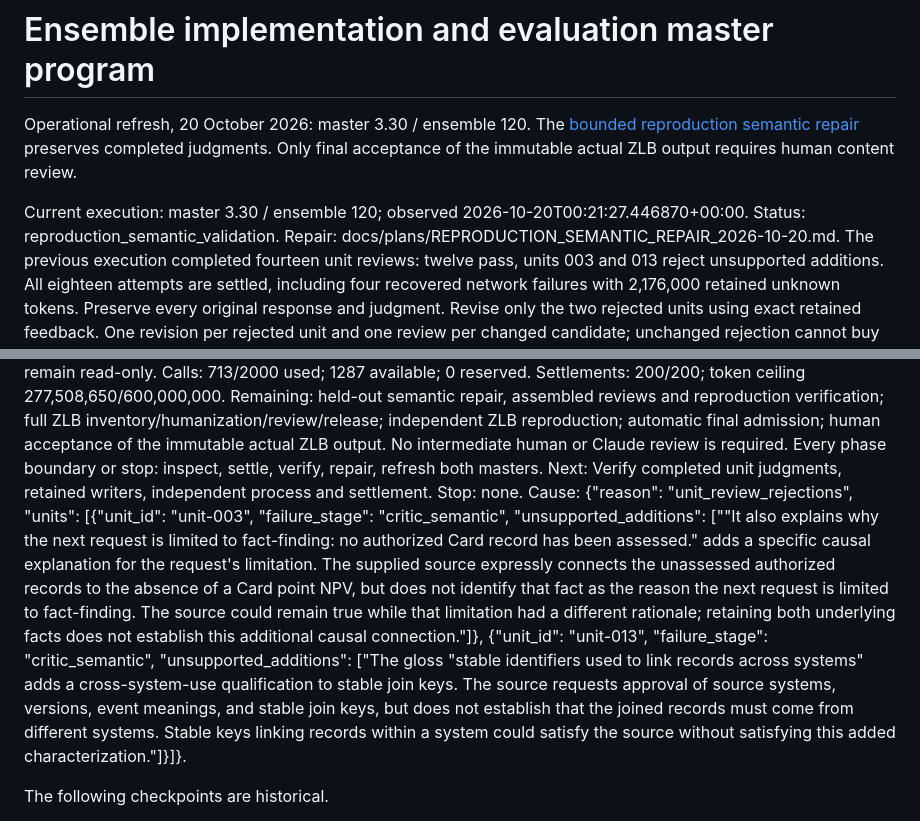
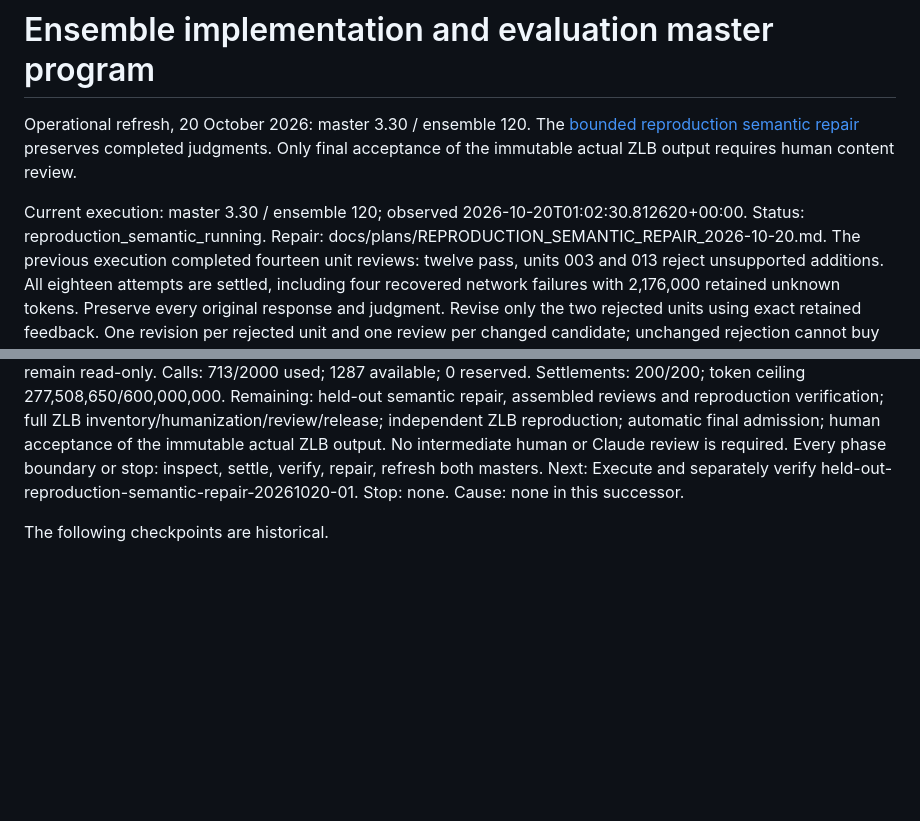
Before and after one commit to chakkeiwong/humanvoice, a Markdown page: docs/plans/ENSEMBLE_MASTER_PROGRAM_2026-09-30.md, 2 parts joined by grey strips. Drawn GitHub-style; blank space fills up the shorter version.

Commit message:
Refresh master programs for active semantic repair execution

```diff
--- a/docs/plans/ENSEMBLE_MASTER_PROGRAM_2026-09-30.md
+++ b/docs/plans/ENSEMBLE_MASTER_PROGRAM_2026-09-30.md
@@ -5,8 +5,8 @@ The [bounded reproduction semantic repair](REPRODUCTION_SEMANTIC_REPAIR_2026-10-
 Only final acceptance of the immutable actual ZLB output requires human content review.
 
 <!-- current-benchmark-execution -->
-Current execution: master 3.30 / ensemble 120; observed 2026-10-20T00:21:27.446870+00:00.
-Status: reproduction_semantic_validation. Repair: docs/plans/REPRODUCTION_SEMANTIC_REPAIR_2026-10-20.md.
+Current execution: master 3.30 / ensemble 120; observed 2026-10-20T01:02:30.812620+00:00.
+Status: reproduction_semantic_running. Repair: docs/plans/REPRODUCTION_SEMANTIC_REPAIR_2026-10-20.md.
 The previous execution completed fourteen unit reviews: twelve pass, units 003 and 013 reject unsupported additions.
 All eighteen attempts are settled, including four recovered network failures with 2,176,000 retained unknown tokens.
 Preserve every original response and judgment. Revise only the two rejected units using exact retained feedback.
@@ -22,9 +22,9 @@ Settlements: 200/200; token ceiling 277,508,650/600,000,000.
 Remaining: held-out semantic repair, assembled reviews and reproduction verification; full ZLB inventory/humanization/review/release;
 independent ZLB reproduction; automatic final admission; human acceptance of the immutable actual ZLB output.
 No intermediate human or Claude review is required. Every phase boundary or stop: inspect, settle, verify, repair, refresh both masters.
-Next: Verify completed unit judgments, retained writers, independent process and settlement.
+Next: Execute and separately verify held-out-reproduction-semantic-repair-20261020-01.
 Stop: none.
-Cause: {"reason": "unit_review_rejections", "units": [{"unit_id": "unit-003", "failure_stage": "critic_semantic", "unsupported_additions": ["\"It also explains why the next request is limited to fact-finding: no authorized Card record has been assessed.\" adds a specific causal explanation for the request's limitation. The supplied source expressly connects the unassessed authorized records to the absence of a Card point NPV, but does not identify that fact as the reason the next request is limited to fact-finding. The source could remain true while that limitation had a different rationale; retaining both underlying facts does not establish this additional causal connection."]}, {"unit_id": "unit-013", "failure_stage": "critic_semantic", "unsupported_additions": ["The gloss \"stable identifiers used to link records across systems\" adds a cross-system-use qualification to stable join keys. The source requests approval of source systems, versions, event meanings, and stable join keys, but does not establish that the joined records must come from different systems. Stable keys linking records within a system could satisfy the source without satisfying this added characterization."]}]}.
+Cause: none in this successor.
 <!-- end-current-benchmark-execution -->
 
 The following checkpoints are historical.
```
Also changed, not shown: docs/plans/humanvoice_master_program_v2.md (+4 -4 lines).
